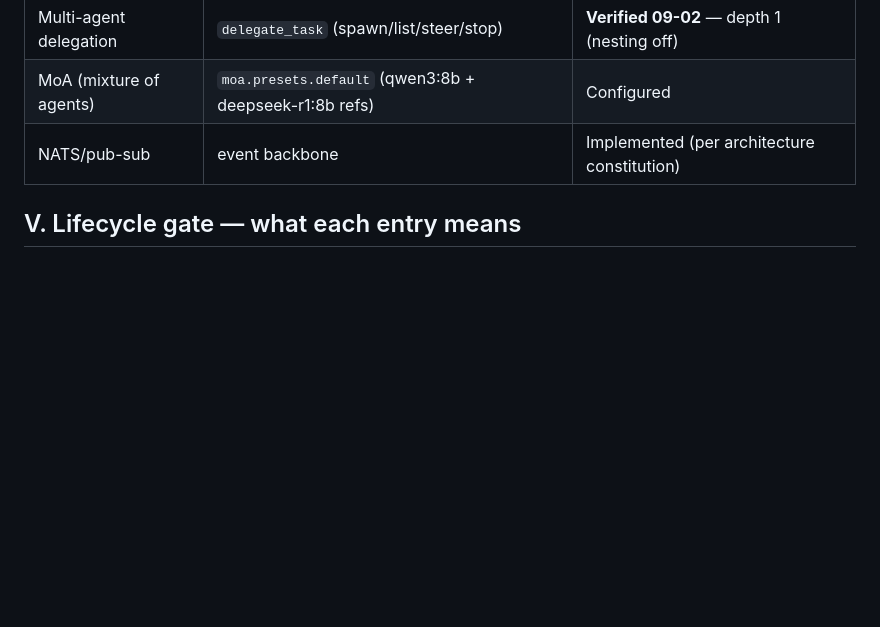
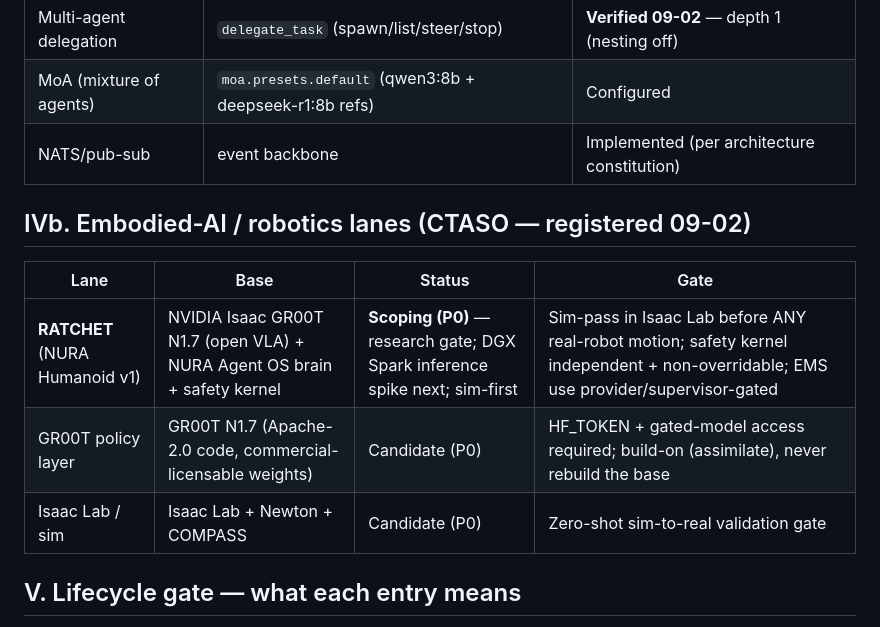
Before and after one commit to eddieg73/NURA, a Markdown page: docs/AI-Product-Registry.md, the part around one of its changes. Rendered like a GitHub page; blank space fills up the shorter version.

```diff
--- a/docs/AI-Product-Registry.md
+++ b/docs/AI-Product-Registry.md
@@ -47,6 +52,13 @@
 | Multi-agent delegation | `delegate_task` (spawn/list/steer/stop) | **Verified 09-02** — depth 1 (nesting off) |
 | MoA (mixture of agents) | `moa.presets.default` (qwen3:8b + deepseek-r1:8b refs) | Configured |
 | NATS/pub-sub | event backbone | Implemented (per architecture constitution) |
+
+## IVb. Embodied-AI / robotics lanes (CTASO — registered 09-02)
+| Lane | Base | Status | Gate |
+|---|---|---|---|
+| **RATCHET** (NURA Humanoid v1) | NVIDIA Isaac GR00T N1.7 (open VLA) + NURA Agent OS brain + safety kernel | **Scoping (P0)** — research gate; DGX Spark inference spike next; sim-first | Sim-pass in Isaac Lab before ANY real-robot motion; safety kernel independent + non-overridable; EMS use provider/supervisor-gated |
+| GR00T policy layer | GR00T N1.7 (Apache-2.0 code, commercial-licensable weights) | Candidate (P0) | HF_TOKEN + gated-model access required; build-on (assimilate), never rebuild the base |
+| Isaac Lab / sim | Isaac Lab + Newton + COMPASS | Candidate (P0) | Zero-shot sim-to-real validation gate |
 
 ## V. Lifecycle gate — what each entry means
 - **Design**: spec drafted; not built.
```
Also changed, not shown: other parts of docs/AI-Product-Registry.md (+6 -1 lines).
